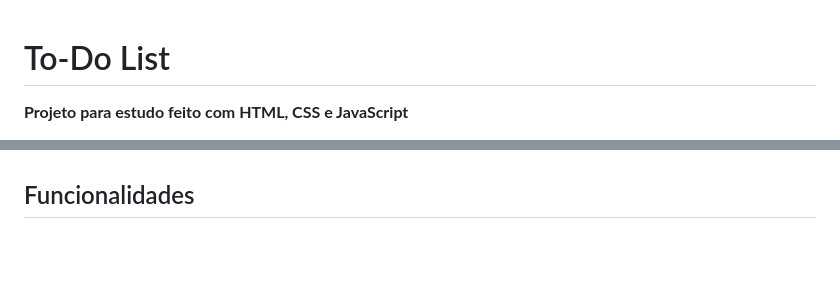
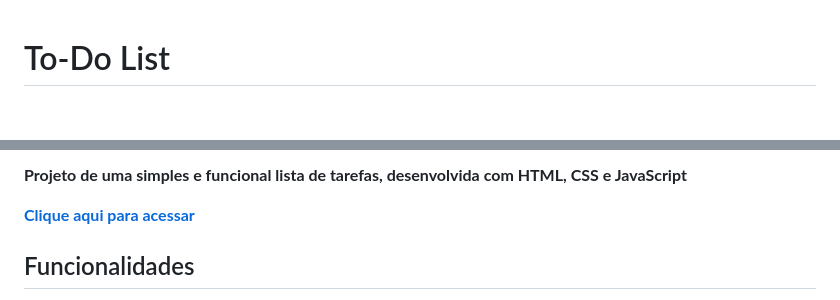
Before and after one commit to thyagoramon/to-do-list, a Markdown page: readme.md, 2 parts joined by grey strips. GitHub-like rendering; blank space fills up the shorter version.

```diff
--- a/readme.md
+++ b/readme.md
@@ -1,3 +1,2 @@
 # To-Do List
-**Projeto para estudo feito com HTML, CSS e JavaScript**
 
@@ -5,4 +4,7 @@
 
+**Projeto de uma simples e funcional lista de tarefas, desenvolvida com HTML, CSS e JavaScript**
+
+**[Clique aqui para acessar](https://to-do-list-omega-liard.vercel.app/)**
 
 ## Funcionalidades
 
```
Also changed, not shown: other parts of readme.md (+2 -2 lines).
